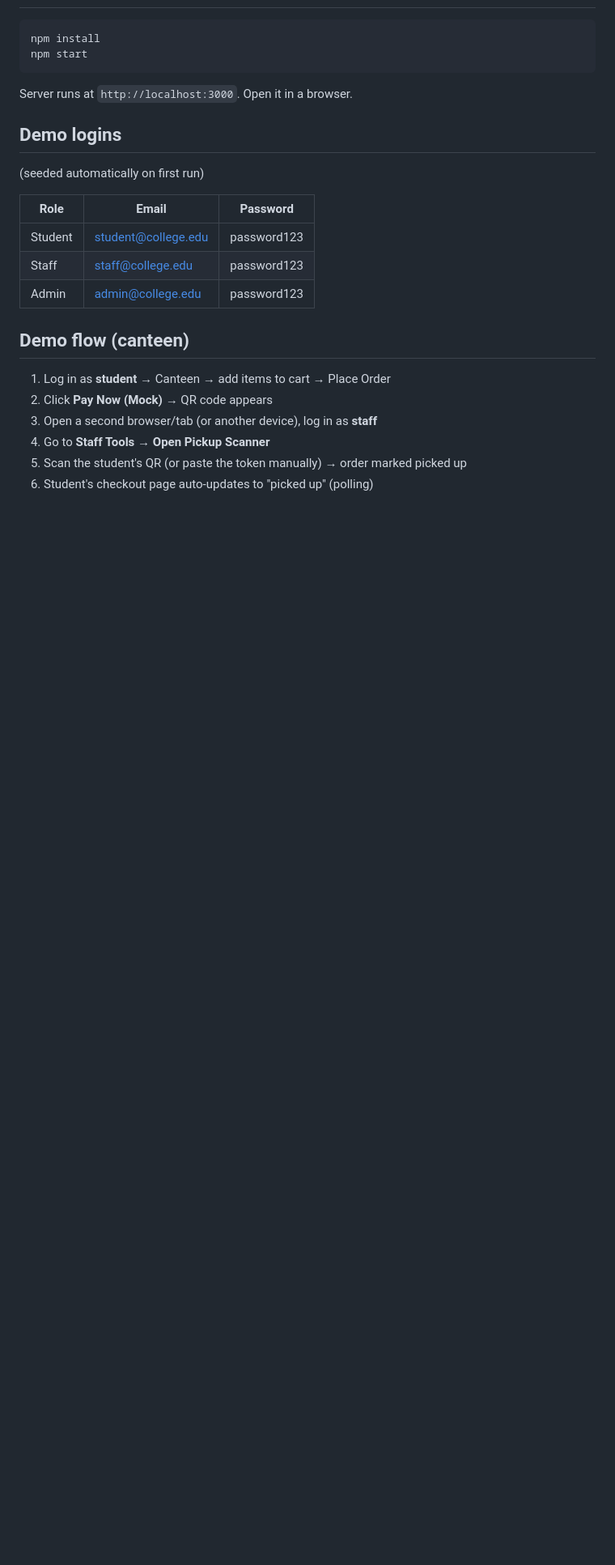
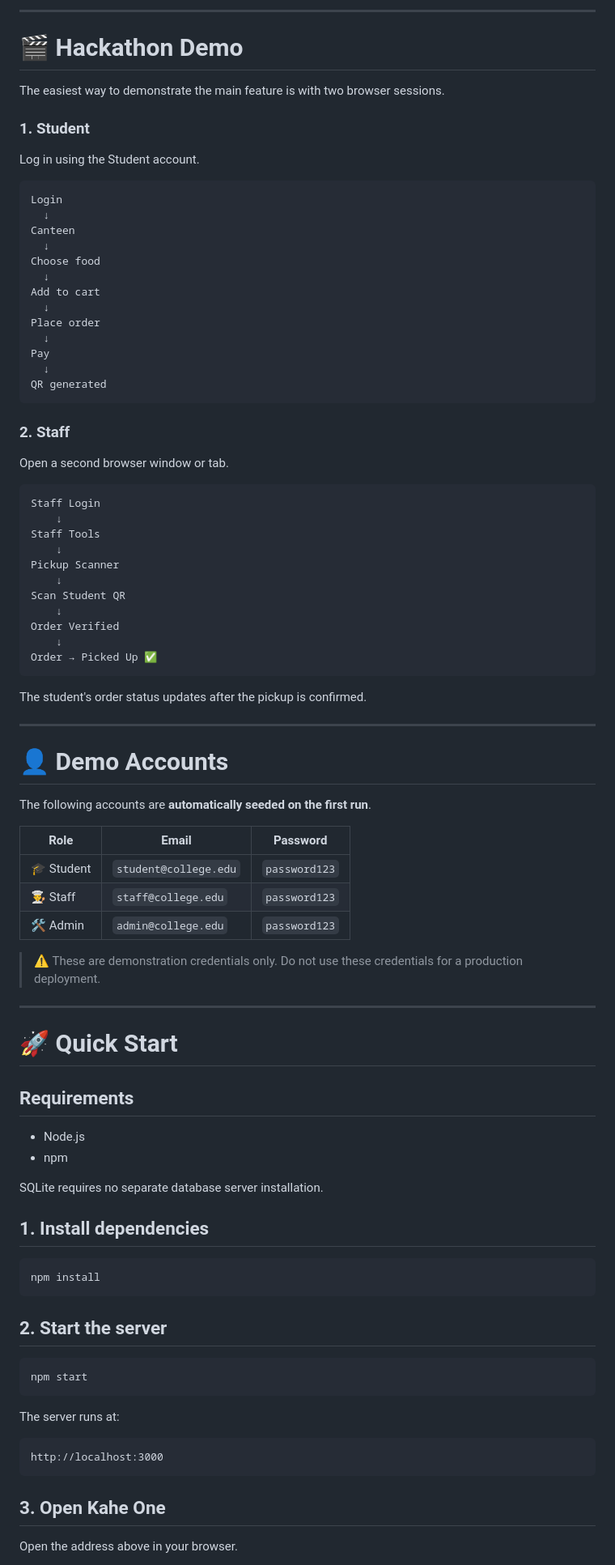
Before and after one commit to Siddharthcu/KAHE_ONE, a Markdown page: README.md, the part around one of its changes. Shown at 81% size. Rendered like a GitHub page; blank space fills up the shorter version.

Commit message:
KAHE:improved redme

````diff
--- a/README.md
+++ b/README.md
@@ -14,25 +180,93 @@ prototype modules.
+---
+
+# 🎬 Hackathon Demo
+
+The easiest way to demonstrate the main feature is with two browser sessions.
+
+### 1. Student
+
+Log in using the Student account.
+
+```text
+Login
+  ↓
+Canteen
+  ↓
+Choose food
+  ↓
+Add to cart
+  ↓
+Place order
+  ↓
+Pay
+  ↓
+QR generated
+```
+
+### 2. Staff
+
+Open a second browser window or tab.
+
+```text
+Staff Login
+    ↓
+Staff Tools
+    ↓
+Pickup Scanner
+    ↓
+Scan Student QR
+    ↓
+Order Verified
+    ↓
+Order → Picked Up ✅
+```
+
+The student's order status updates after the pickup is confirmed.
+
+---
+
+# 👤 Demo Accounts
+
+The following accounts are **automatically seeded on the first run**.
+
+| Role        | Email                 | Password      |
+| ----------- | --------------------- | ------------- |
+| 🎓 Student  | `student@college.edu` | `password123` |
+| 👨‍🍳 Staff | `staff@college.edu`   | `password123` |
+| 🛠️ Admin   | `admin@college.edu`   | `password123` |
+
+> ⚠️ These are demonstration credentials only. Do not use these credentials for a production deployment.
+
+---
+
+# 🚀 Quick Start
+
+## Requirements
+
+- Node.js
+- npm
+
+SQLite requires no separate database server installation.
+
+## 1. Install dependencies
 
 ```bash
 npm install
+```
+
+## 2. Start the server
+
+```bash
 npm start
 ```
 
-Server runs at `http://localhost:3000`. Open it in a browser.
+The server runs at:
 
-## Demo logins
-(seeded automatically on first run)
+```text
+http://localhost:3000
+```
 
-| Role    | Email                | Password    |
-|---------|-----------------------|-------------|
-| Student | student@college.edu   | password123 |
-| Staff   | staff@college.edu     | password123 |
-| Admin   | admin@college.edu     | password123 |
+## 3. Open Kahe One
 
-## Demo flow (canteen)
-1. Log in as **student** → Canteen → add items to cart → Place Order
-2. Click **Pay Now (Mock)** → QR code appears
-3. Open a second browser/tab (or another device), log in as **staff**
-4. Go to **Staff Tools → Open Pickup Scanner**
-5. Scan the student's QR (or paste the token manually) → order marked picked up
-6. Student's checkout page auto-updates to "picked up" (polling)
+Open the address above in your browser.
 
````
Also changed, not shown: other parts of README.md (+304 -49 lines), README(1).md (added, +89 -0 lines).
